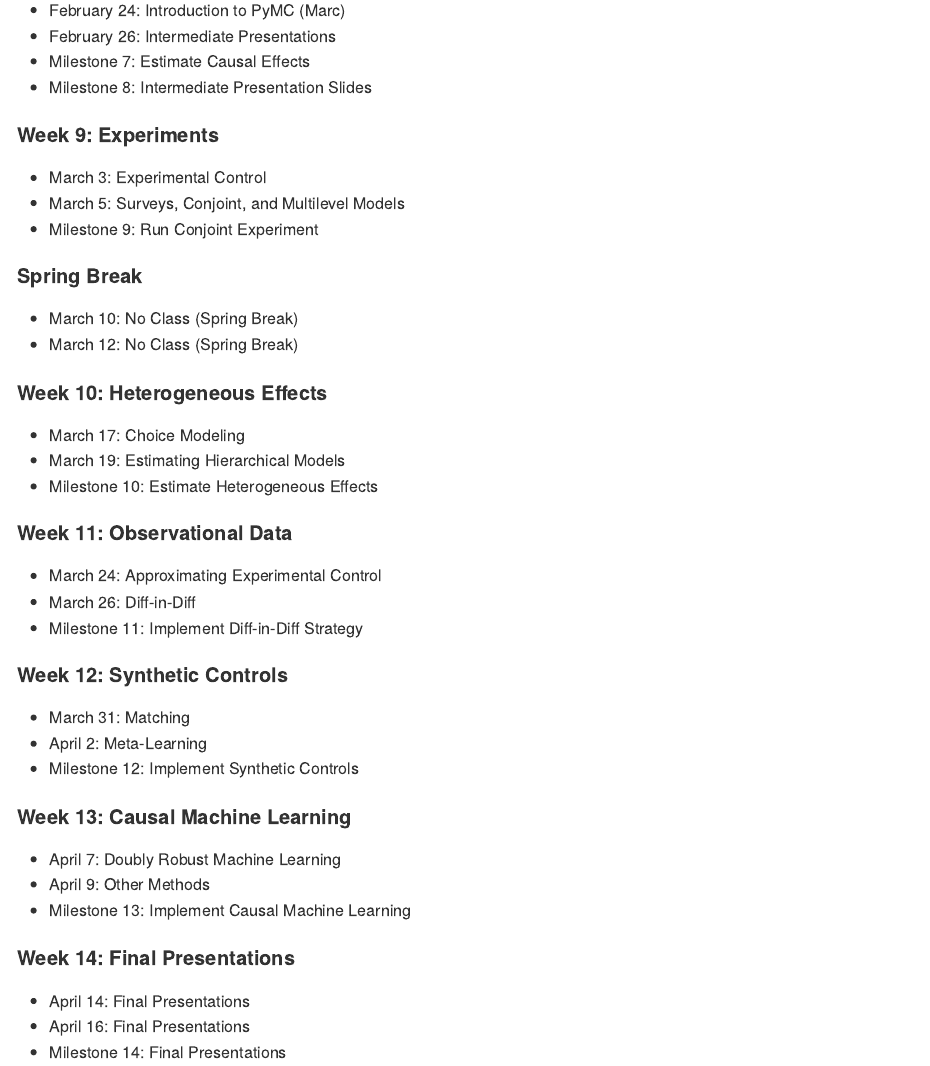
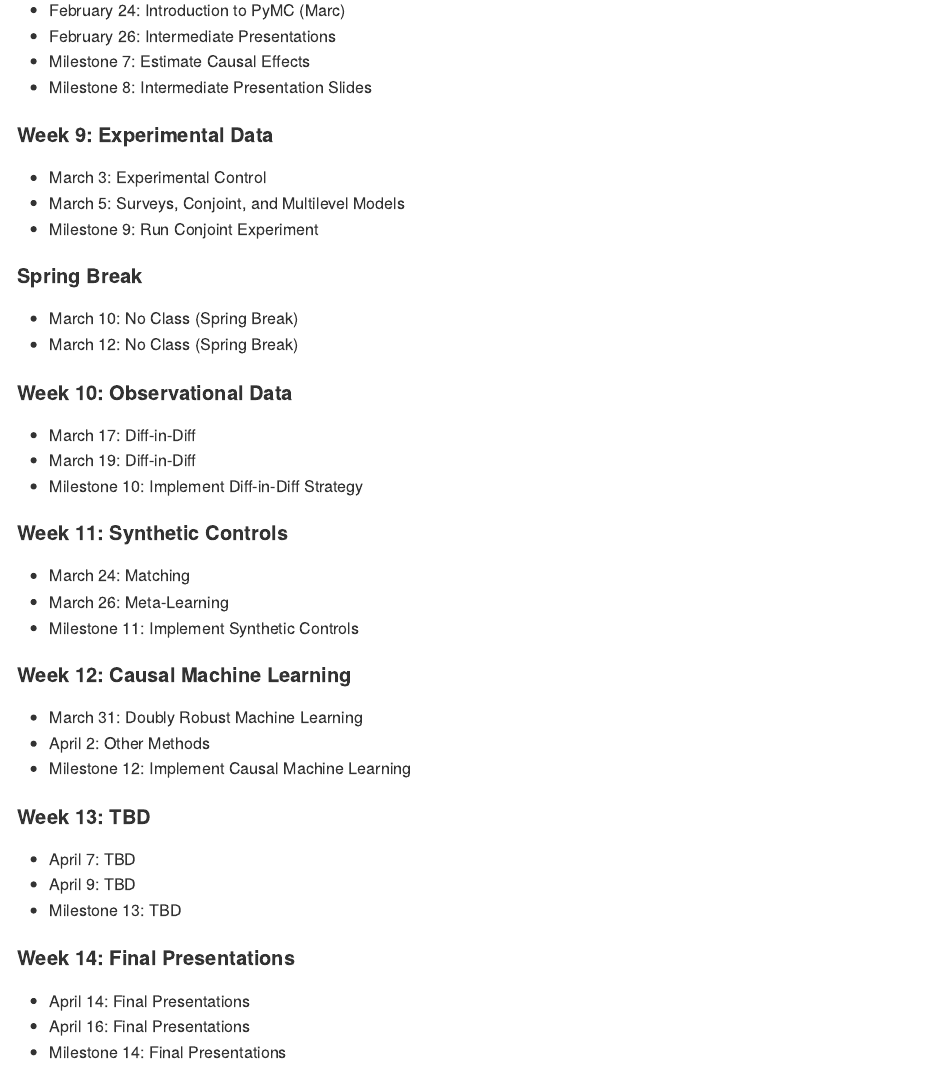
Before and after one commit to Holden-nn/causal-inference, a Quarto document (README.qmd): the page in a window 1100 px wide, from 3610 px down. The pictures show the output file README.md that the author committed with the source, drawn offline in the style of GitHub.

Commit message:
Updated schedule and milestones

```diff
--- a/README.qmd
+++ b/README.qmd
@@ -138,7 +138,7 @@ Please note that I reserve the right to change the syllabus, including the sched
 - Milestone 7: Estimate Causal Effects
 - Milestone 8: Intermediate Presentation Slides
 
-#### Week 9: Experiments
+#### Week 9: Experimental Data
 
 - March 3: Experimental Control
 - March 5: Surveys, Conjoint, and Multilevel Models
@@ -149,8 +149,5 @@ Please note that I reserve the right to change the syllabus, including the sched
 - March 10: No Class (Spring Break)
 - March 12: No Class (Spring Break)
 
-#### Week 10: Heterogeneous Effects
+#### Week 10: Observational Data
 
-- March 17: Choice Modeling
-- March 19: Estimating Hierarchical Models
-- Milestone 10: Estimate Heterogeneous Effects
@@ -157,21 +157,21 @@ Please note that I reserve the right to change the syllabus, including the sched
 
-#### Week 11: Observational Data
+#### Week 11: Synthetic Controls
 
-- March 24: Approximating Experimental Control
-- March 26: Diff-in-Diff
-- Milestone 11: Implement Diff-in-Diff Strategy
+- March 24: Matching
+- March 26: Meta-Learning
+- Milestone 11: Implement Synthetic Controls
 
-#### Week 12: Synthetic Controls
+#### Week 12: Causal Machine Learning
 
-- March 31: Matching
-- April 2: Meta-Learning
-- Milestone 12: Implement Synthetic Controls
+- March 31: Doubly Robust Machine Learning
+- April 2: Other Methods
+- Milestone 12: Implement Causal Machine Learning
 
-#### Week 13: Causal Machine Learning
+#### Week 13: TBD
 
-- April 7: Doubly Robust Machine Learning
-- April 9: Other Methods
-- Milestone 13: Implement Causal Machine Learning
+- April 7: TBD
+- April 9: TBD
+- Milestone 13: TBD
 
 #### Week 14: Final Presentations
 
```
Also changed, not shown: README.md, README.qmd (3 more changed lines).
